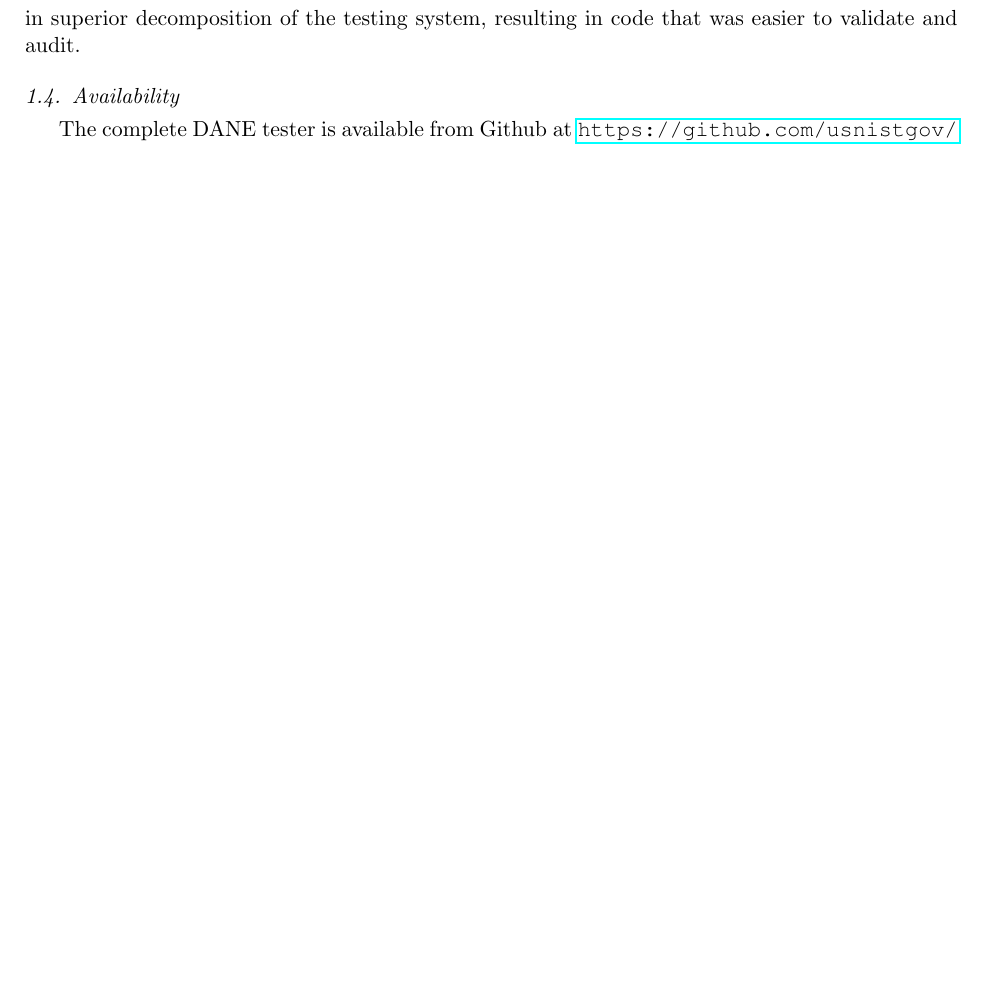
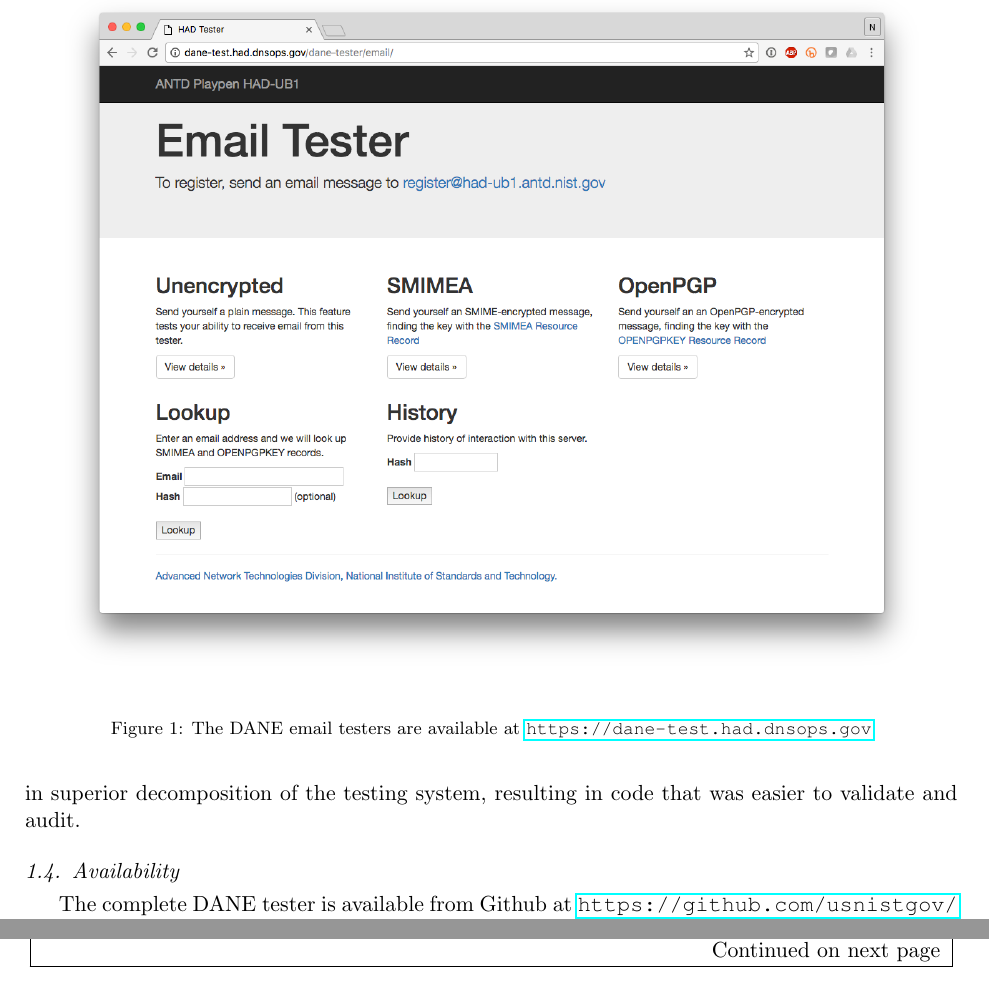
Before and after one commit to usnistgov/dane_tester, a LaTeX paper (doc/fy16_report.tex): part of page 4 of 21 before the commit and two parts of pages 4 and 10 of 21 after it, the two joined at a grey line, cut at the place of the change, the shorter picture padded with empty space. Compiled offline with pdfLaTeX.

Commit message:
added photo

```diff
--- a/doc/fy16_report.tex
+++ b/doc/fy16_report.tex
@@ -217,6 +217,16 @@ The complete DANE tester is available from Github at
 \url{https://github.com/usnistgov/dane_tester}. Both testers are
 operational at \url{https://dane-test.had.dnsops.gov}
 
+\newcommand\sgraphic[2]{
+\begin{figure}
+\begin{center}
+\includegraphics[width=6in]{#1}
+\end{center}
+\caption{#2}\label{#1}
+\end{figure}
+}
+
+\sgraphic{email-home}{The DANE email testers are available at \url{https://dane-test.had.dnsops.gov}}
 
 \section{Prior Work}
 Automated protocol testing is a longstanding goal in network design
```
Also changed, not shown: doc/email-tester.png (added).
